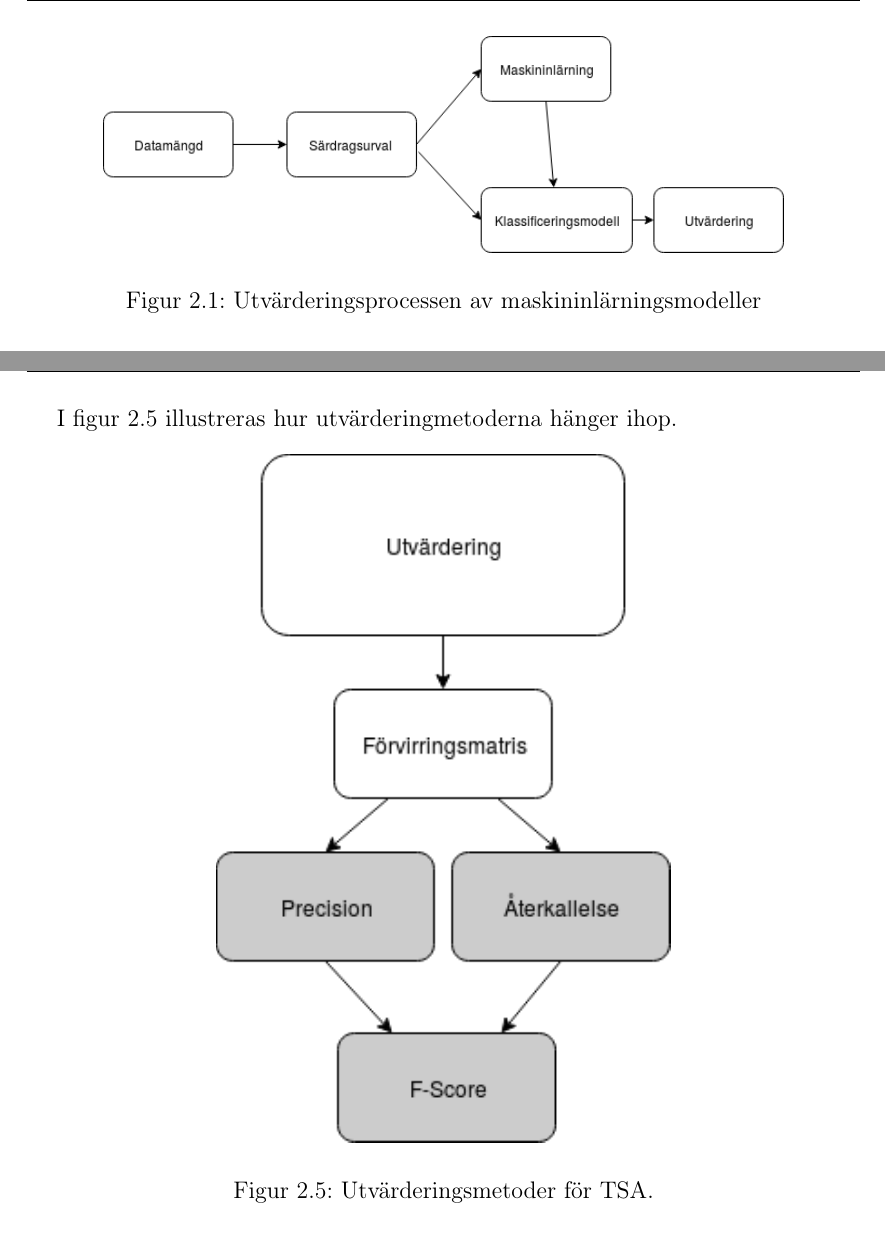
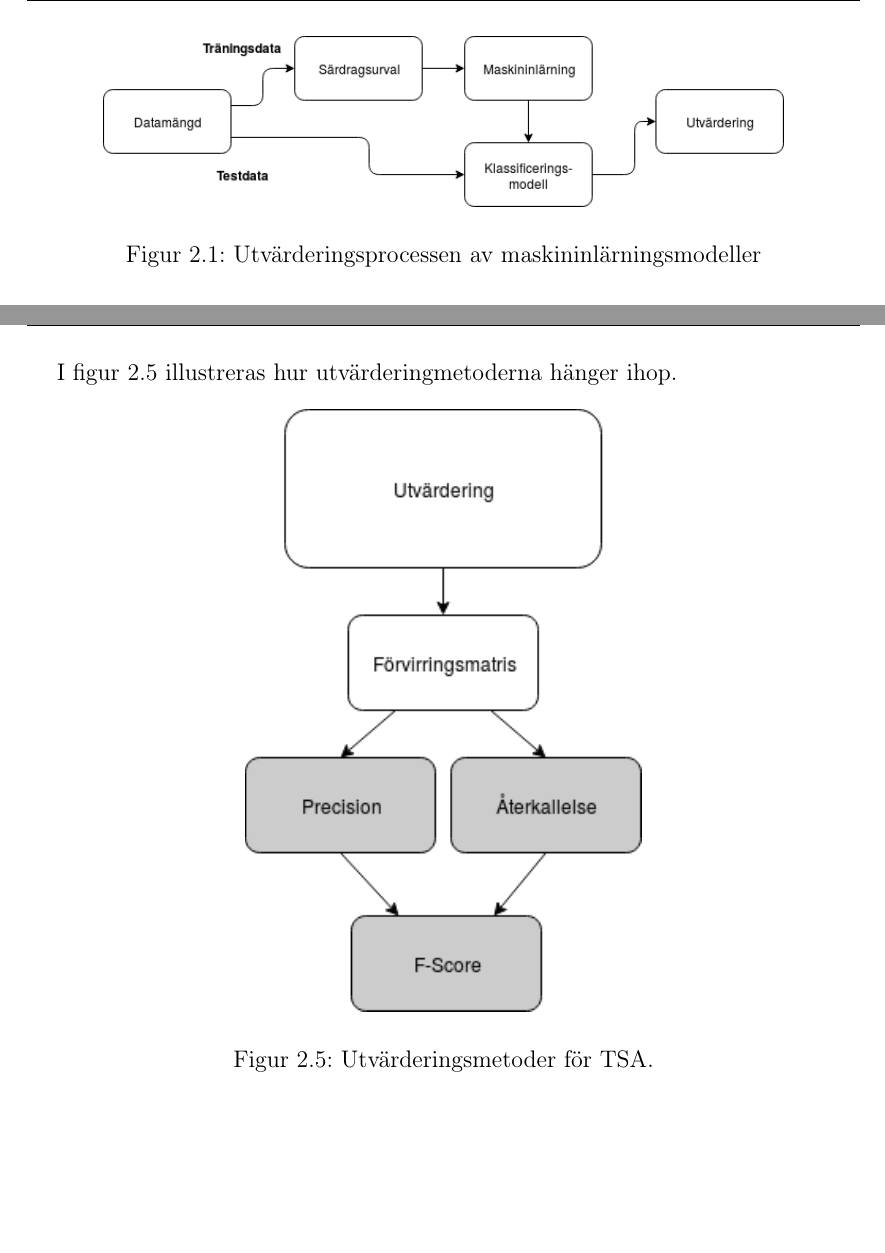
Before and after one commit to Brew8it/Twitter-SA-Report, a LaTeX thesis (Mall/TSA.tex): two parts of pages 23 and 34 of 96 before the commit and two parts of pages 23 and 34 of 95 after it, joined at a grey line, cut so that both start at the same text, the shorter picture padded with empty space. Compiled offline with pdfLaTeX; a missing font is replaced by an installed copy or a similar font.

Commit message:
redid figure for översikt kap2, and change the layout of dataset figure in kap3

```diff
--- a/Mall/TSA.tex
+++ b/Mall/TSA.tex
@@ -204,7 +204,7 @@ Studien kommer att utvärdera tre stycken klassificeringsalgoritmer inom maskini
 
 
 \begin{figure}[h]
-\includegraphics[width=12cm]{oversiktsfigur}
+\includegraphics[width=12cm]{oversiktsfigur_imp}
 \centering
 \caption{Utvärderingsprocessen av maskininlärningsmodeller}
 \label{fig:overfig}
@@ -356,7 +356,7 @@ I tabell \ref{tab:fm} ser vi en så kallad förvirringsmatris (FM) som utvärder
 I figur \ref{fig:utv} illustreras hur utvärderingmetoderna hänger ihop.
 
 \begin{figure}[h]
-\includegraphics[width=8cm]{utvardering}
+\includegraphics[width=7cm]{utvardering}
 \centering
 \caption{Utvärderingsmetoder för TSA.}
 \label{fig:utv}
```
Also changed, not shown: Mall/TSA.pdf, figures/background/dataset.png, figures/background/oversiktsfigur_imp.png (added), 9 other files.
